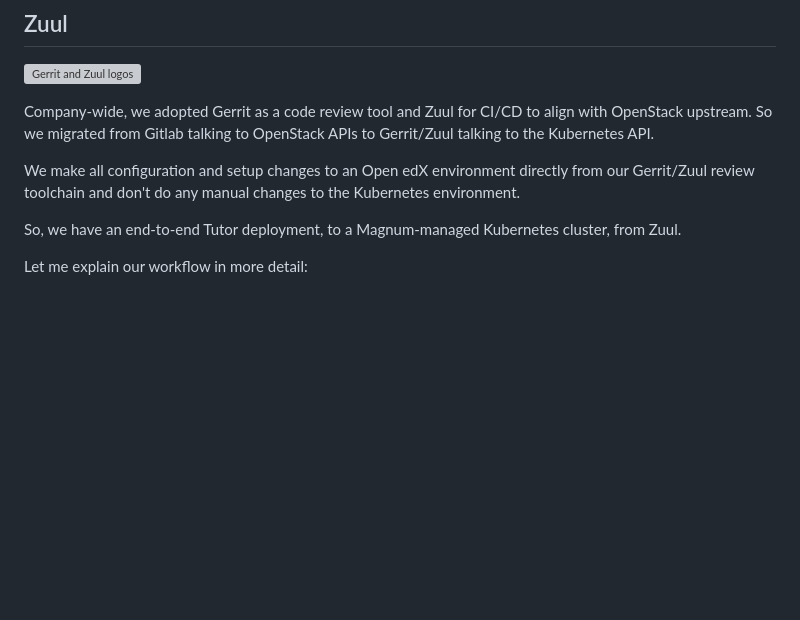
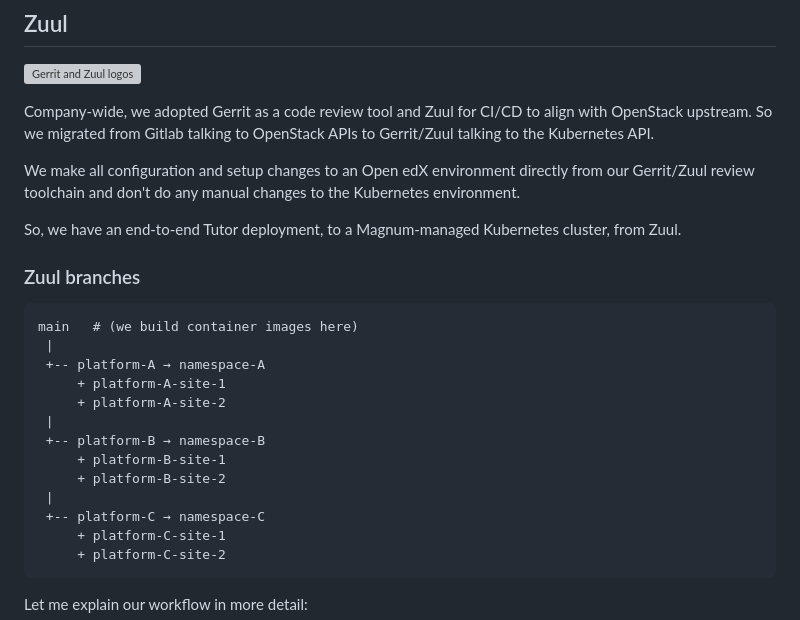
Before and after one commit to citynetwork/ois2023, a Markdown page: markdown/how.md, the part around one of its changes. GitHub-like rendering; blank space fills up the shorter version; grey boxes are pictures that could not be loaded.

Commit message:
Add a visualization for Zuul branches
Add a very rudimentary illustration for how we have organized our
Zuul branches. Not great, but better than going on words alone.

````diff
--- a/markdown/how.md
+++ b/markdown/how.md
@@ -77,3 +77,22 @@ We make all configuration and setup changes to an Open edX environment directly
 
 So, we have an end-to-end Tutor deployment, to a Magnum-managed Kubernetes cluster, from Zuul.
 
+
+### Zuul branches <!-- .element class="hidden" -->
+
+```plain
+main   # (we build container images here)
+ |
+ +-- platform-A → namespace-A
+     + platform-A-site-1
+     + platform-A-site-2
+ |
+ +-- platform-B → namespace-B
+     + platform-B-site-1
+     + platform-B-site-2
+ |
+ +-- platform-C → namespace-C
+     + platform-C-site-1
+     + platform-C-site-2
+```
+
````
Also changed, not shown: other parts of markdown/how.md (+1 -0 lines).
